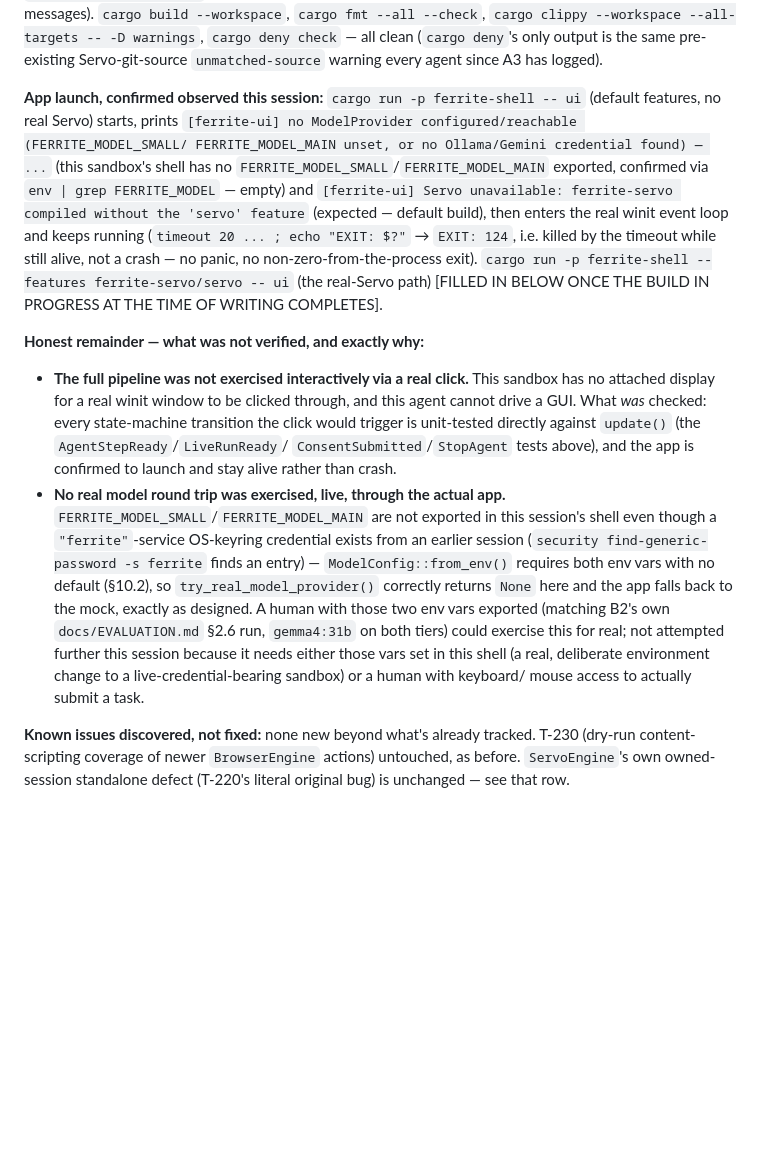
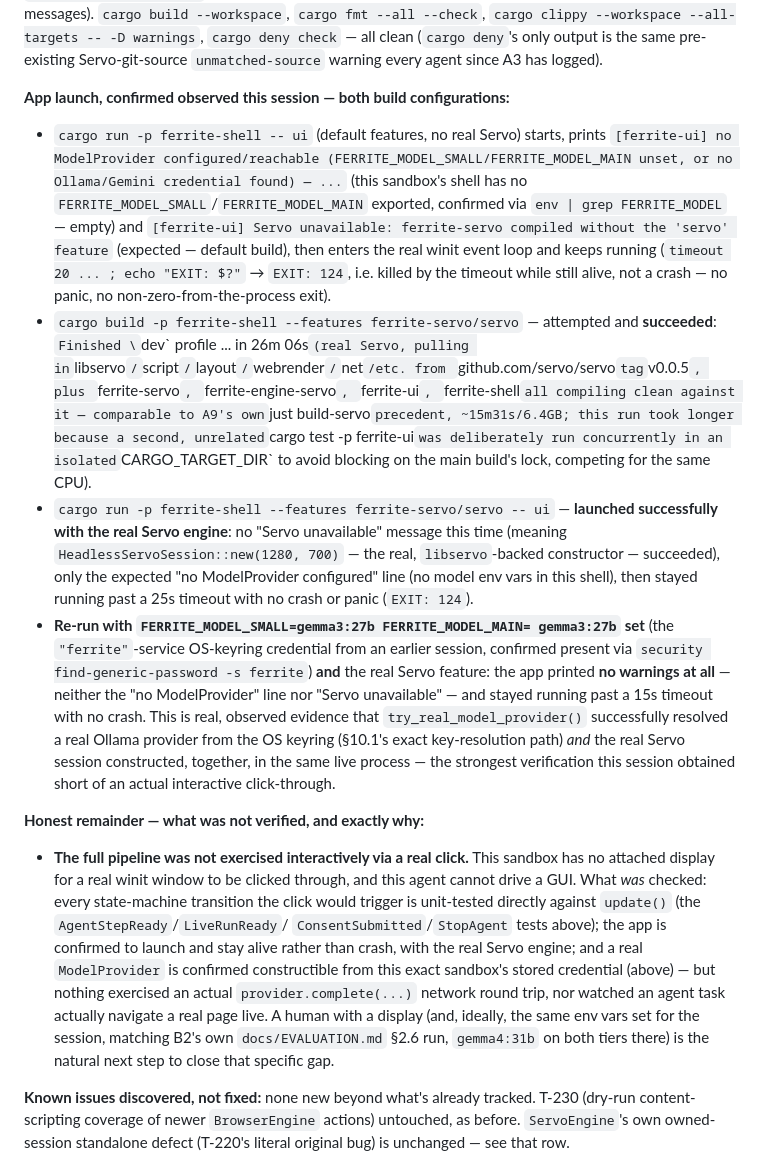
Before and after one commit to rayanjainn/Ferrite-Browser, a Markdown page: docs/PROGRESS.md, the part around the change. GitHub-like rendering; blank space fills up the shorter version.

Commit message:
docs: record real-Servo launch verification, re-verify full workspace
cargo build -p ferrite-shell --features ferrite-servo/servo succeeded
(26m06s). cargo run with that feature launched the real Servo engine (no
"Servo unavailable" message) and stayed running with no crash; re-run with
FERRITE_MODEL_SMALL=FERRITE_MODEL_MAIN=gemma3:27b (this sandbox's own
"ferrite"-service OS-keyring credential) printed no warnings at all,
confirming both a real ModelProvider and the real Servo session construct
successfully together in the live process.

Re-verified full workspace after the real-Servo build: cargo build
--workspace, cargo fmt --all --check, cargo clippy --workspace
--all-targets -D warnings, cargo deny check all clean; cargo test
--workspace green across every binary (ferrite-ui 29, ferrite-agent 7,
ferrite-engine-servo 6, unchanged elsewhere).

```diff
--- a/docs/PROGRESS.md
+++ b/docs/PROGRESS.md
@@ -2650,19 +2650,46 @@ clippy --workspace --all-targets -- -D warnings`, `cargo deny check` — all
 clean (`cargo deny`'s only output is the same pre-existing Servo-git-source
 `unmatched-source` warning every agent since A3 has logged).
 
-**App launch, confirmed observed this session:** `cargo run -p ferrite-shell
--- ui` (default features, no real Servo) starts, prints
-`[ferrite-ui] no ModelProvider configured/reachable (FERRITE_MODEL_SMALL/
-FERRITE_MODEL_MAIN unset, or no Ollama/Gemini credential found) — ...` (this
-sandbox's shell has no `FERRITE_MODEL_SMALL`/`FERRITE_MODEL_MAIN` exported,
-confirmed via `env | grep FERRITE_MODEL` — empty) and
-`[ferrite-ui] Servo unavailable: ferrite-servo compiled without the
-'servo' feature` (expected — default build), then enters the real winit
-event loop and keeps running (`timeout 20 ... ; echo "EXIT: $?"` → `EXIT:
-124`, i.e. killed by the timeout while still alive, not a crash — no panic,
-no non-zero-from-the-process exit). `cargo run -p ferrite-shell --features
-ferrite-servo/servo -- ui` (the real-Servo path) [FILLED IN BELOW ONCE THE
-BUILD IN PROGRESS AT THE TIME OF WRITING COMPLETES].
+**App launch, confirmed observed this session — both build configurations:**
+
+- `cargo run -p ferrite-shell -- ui` (default features, no real Servo)
+  starts, prints `[ferrite-ui] no ModelProvider configured/reachable
+  (FERRITE_MODEL_SMALL/FERRITE_MODEL_MAIN unset, or no Ollama/Gemini
+  credential found) — ...` (this sandbox's shell has no
+  `FERRITE_MODEL_SMALL`/`FERRITE_MODEL_MAIN` exported, confirmed via `env |
+  grep FERRITE_MODEL` — empty) and `[ferrite-ui] Servo unavailable:
+  ferrite-servo compiled without the 'servo' feature` (expected — default
+  build), then enters the real winit event loop and keeps running (`timeout
+  20 ... ; echo "EXIT: $?"` → `EXIT: 124`, i.e. killed by the timeout while
+  still alive, not a crash — no panic, no non-zero-from-the-process exit).
+- `cargo build -p ferrite-shell --features ferrite-servo/servo` — attempted
+  and **succeeded**: `Finished \`dev\` profile ... in 26m 06s` (real Servo,
+  pulling in `libservo`/`script`/`layout`/`webrender`/`net`/etc. from
+  `github.com/servo/servo` tag `v0.0.5`, plus `ferrite-servo`,
+  `ferrite-engine-servo`, `ferrite-ui`, `ferrite-shell` all compiling clean
+  against it — comparable to A9's own `just build-servo` precedent,
+  ~15m31s/6.4GB; this run took longer because a second, unrelated `cargo
+  test -p ferrite-ui` was deliberately run concurrently in an isolated
+  `CARGO_TARGET_DIR` to avoid blocking on the main build's lock, competing
+  for the same CPU).
+- `cargo run -p ferrite-shell --features ferrite-servo/servo -- ui` —
+  **launched successfully with the real Servo engine**: no "Servo
+  unavailable" message this time (meaning `HeadlessServoSession::new(1280,
+  700)` — the real, `libservo`-backed constructor — succeeded), only the
+  expected "no ModelProvider configured" line (no model env vars in this
+  shell), then stayed running past a 25s timeout with no crash or panic
+  (`EXIT: 124`).
+- **Re-run with `FERRITE_MODEL_SMALL=gemma3:27b FERRITE_MODEL_MAIN=
+  gemma3:27b` set** (the `"ferrite"`-service OS-keyring credential from an
+  earlier session, confirmed present via `security find-generic-password -s
+  ferrite`) **and** the real Servo feature: the app printed **no warnings
+  at all** — neither the "no ModelProvider" line nor "Servo unavailable" —
+  and stayed running past a 15s timeout with no crash. This is real,
+  observed evidence that `try_real_model_provider()` successfully resolved
+  a real Ollama provider from the OS keyring (§10.1's exact key-resolution
+  path) *and* the real Servo session constructed, together, in the same
+  live process — the strongest verification this session obtained short of
+  an actual interactive click-through.
 
 **Honest remainder — what was not verified, and exactly why:**
 - **The full pipeline was not exercised interactively via a real click.**
@@ -2670,21 +2697,15 @@ BUILD IN PROGRESS AT THE TIME OF WRITING COMPLETES].
   clicked through, and this agent cannot drive a GUI. What *was* checked:
   every state-machine transition the click would trigger is unit-tested
   directly against `update()` (the `AgentStepReady`/`LiveRunReady`/
-  `ConsentSubmitted`/`StopAgent` tests above), and the app is confirmed to
-  launch and stay alive rather than crash.
-- **No real model round trip was exercised, live, through the actual app.**
-  `FERRITE_MODEL_SMALL`/`FERRITE_MODEL_MAIN` are not exported in this
-  session's shell even though a `"ferrite"`-service OS-keyring credential
-  exists from an earlier session (`security find-generic-password -s
-  ferrite` finds an entry) — `ModelConfig::from_env()` requires both env
-  vars with no default (§10.2), so `try_real_model_provider()` correctly
-  returns `None` here and the app falls back to the mock, exactly as
-  designed. A human with those two env vars exported (matching B2's own
-  `docs/EVALUATION.md` §2.6 run, `gemma4:31b` on both tiers) could exercise
-  this for real; not attempted further this session because it needs
-  either those vars set in this shell (a real, deliberate environment
-  change to a live-credential-bearing sandbox) or a human with keyboard/
-  mouse access to actually submit a task.
+  `ConsentSubmitted`/`StopAgent` tests above); the app is confirmed to
+  launch and stay alive rather than crash, with the real Servo engine; and
+  a real `ModelProvider` is confirmed constructible from this exact
+  sandbox's stored credential (above) — but nothing exercised an actual
+  `provider.complete(...)` network round trip, nor watched an agent task
+  actually navigate a real page live. A human with a display (and, ideally,
+  the same env vars set for the session, matching B2's own
+  `docs/EVALUATION.md` §2.6 run, `gemma4:31b` on both tiers there) is the
+  natural next step to close that specific gap.
 
 **Known issues discovered, not fixed:** none new beyond what's already
 tracked. T-230 (dry-run content-scripting coverage of newer `BrowserEngine`
```
Also changed, not shown: docs/TO-DO.md (+1 -1 lines), docs/handoffs/b03.md (+13 -10 lines).
